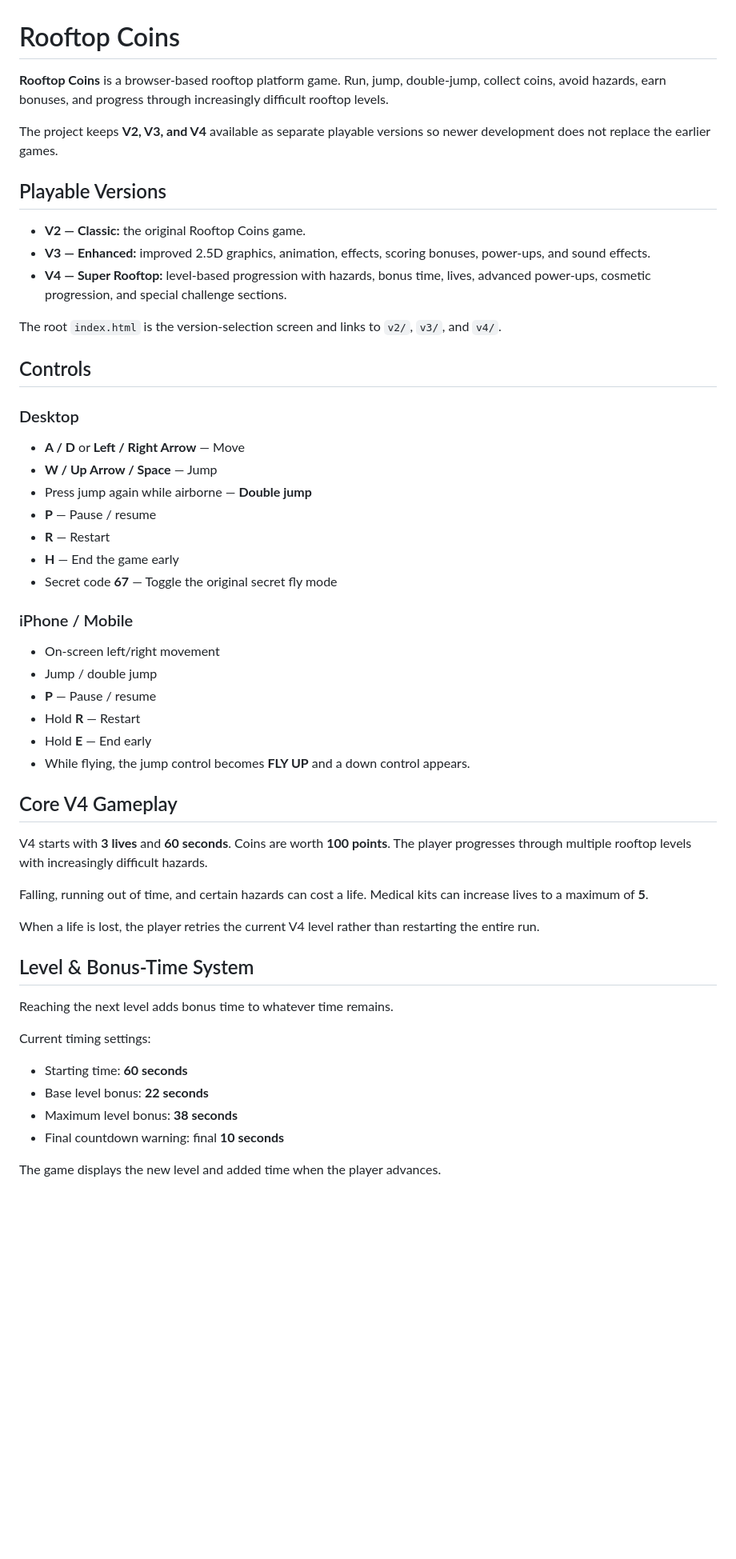
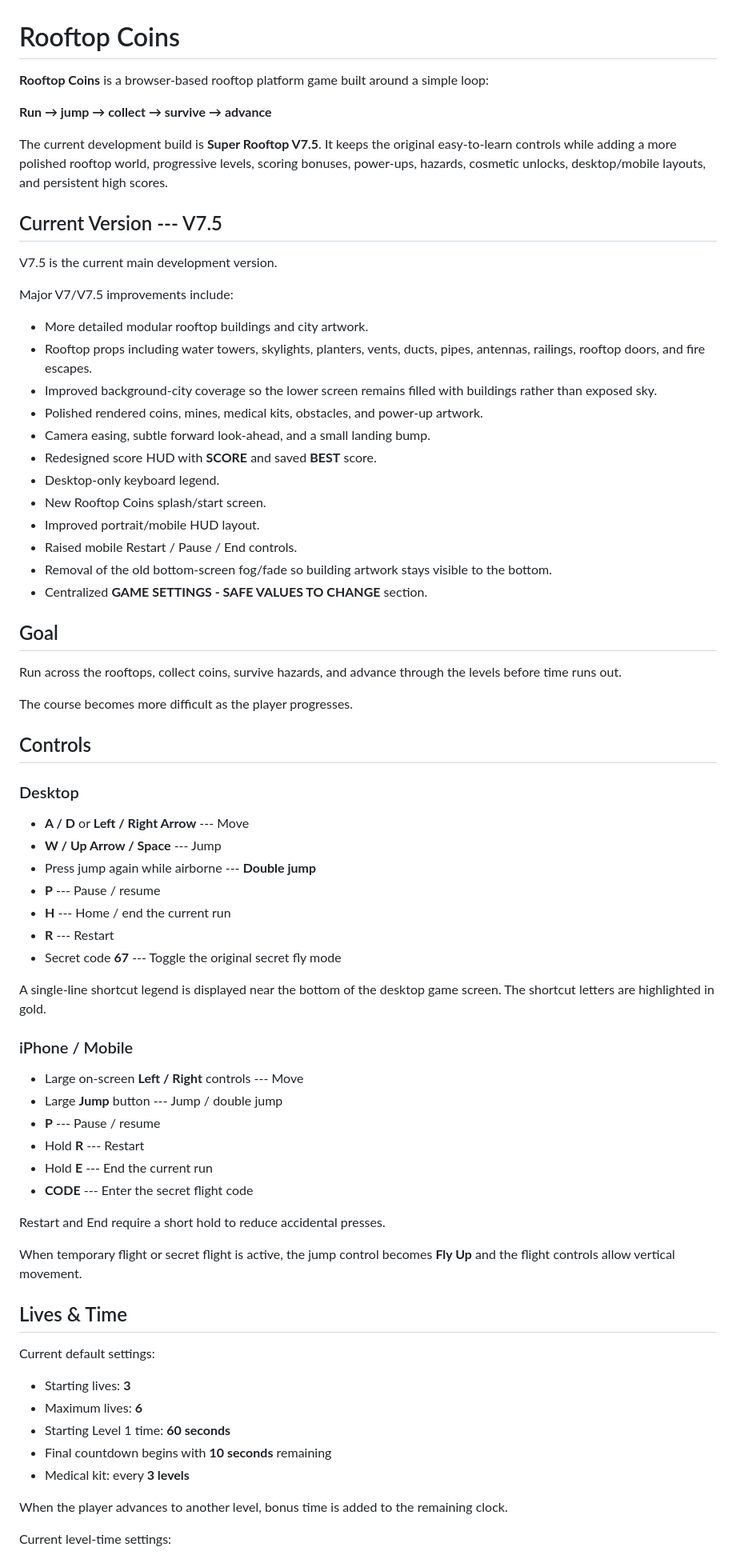
Before and after one commit to assafavi/rooftop-coins, a Markdown page: README.md, the part around one of its changes. Shown at 80% size. GitHub-like rendering; blank space fills up the shorter version.

```diff
--- a/README.md
+++ b/README.md
@@ -1,53 +1,86 @@
 # Rooftop Coins
 
-**Rooftop Coins** is a browser-based rooftop platform game. Run, jump, double-jump, collect coins, avoid hazards, earn bonuses, and progress through increasingly difficult rooftop levels.
+**Rooftop Coins** is a browser-based rooftop platform game built around
+a simple loop:
 
-The project keeps **V2, V3, and V4** available as separate playable versions so newer development does not replace the earlier games.
+**Run → jump → collect → survive → advance**
 
-## Playable Versions
+The current development build is **Super Rooftop V7.5**. It keeps the
+original easy-to-learn controls while adding a more polished rooftop
+world, progressive levels, scoring bonuses, power-ups, hazards, cosmetic
+unlocks, desktop/mobile layouts, and persistent high scores.
 
-- **V2 — Classic:** the original Rooftop Coins game.
-- **V3 — Enhanced:** improved 2.5D graphics, animation, effects, scoring bonuses, power-ups, and sound effects.
-- **V4 — Super Rooftop:** level-based progression with hazards, bonus time, lives, advanced power-ups, cosmetic progression, and special challenge sections.
+## Current Version --- V7.5
 
-The root `index.html` is the version-selection screen and links to `v2/`, `v3/`, and `v4/`.
+V7.5 is the current main development version.
+
+Major V7/V7.5 improvements include:
+
+-   More detailed modular rooftop buildings and city artwork.
+-   Rooftop props including water towers, skylights, planters, vents,
+    ducts, pipes, antennas, railings, rooftop doors, and fire escapes.
+-   Improved background-city coverage so the lower screen remains filled
+    with buildings rather than exposed sky.
+-   Polished rendered coins, mines, medical kits, obstacles, and
+    power-up artwork.
+-   Camera easing, subtle forward look-ahead, and a small landing bump.
+-   Redesigned score HUD with **SCORE** and saved **BEST** score.
+-   Desktop-only keyboard legend.
+-   New Rooftop Coins splash/start screen.
+-   Improved portrait/mobile HUD layout.
+-   Raised mobile Restart / Pause / End controls.
+-   Removal of the old bottom-screen fog/fade so building artwork stays
+    visible to the bottom.
+-   Centralized **GAME SETTINGS - SAFE VALUES TO CHANGE** section.
+
+## Goal
+
+Run across the rooftops, collect coins, survive hazards, and advance
+through the levels before time runs out.
+
+The course becomes more difficult as the player progresses.
 
 ## Controls
 
 ### Desktop
-- **A / D** or **Left / Right Arrow** — Move
-- **W / Up Arrow / Space** — Jump
-- Press jump again while airborne — **Double jump**
-- **P** — Pause / resume
-- **R** — Restart
-- **H** — End the game early
-- Secret code **67** — Toggle the original secret fly mode
+
+-   **A / D** or **Left / Right Arrow** --- Move
+-   **W / Up Arrow / Space** --- Jump
+-   Press jump again while airborne --- **Double jump**
+-   **P** --- Pause / resume
+-   **H** --- Home / end the current run
+-   **R** --- Restart
+-   Secret code **67** --- Toggle the original secret fly mode
+
+A single-line shortcut legend is displayed near the bottom of the
+desktop game screen. The shortcut letters are highlighted in gold.
 
 ### iPhone / Mobile
-- On-screen left/right movement
-- Jump / double jump
-- **P** — Pause / resume
-- Hold **R** — Restart
-- Hold **E** — End early
-- While flying, the jump control becomes **FLY UP** and a down control appears.
 
-## Core V4 Gameplay
+-   Large on-screen **Left / Right** controls --- Move
+-   Large **Jump** button --- Jump / double jump
+-   **P** --- Pause / resume
+-   Hold **R** --- Restart
+-   Hold **E** --- End the current run
+-   **CODE** --- Enter the secret flight code
 
-V4 starts with **3 lives** and **60 seconds**. Coins are worth **100 points**. The player progresses through multiple rooftop levels with increasingly difficult hazards.
+Restart and End require a short hold to reduce accidental presses.
 
-Falling, running out of time, and certain hazards can cost a life. Medical kits can increase lives to a maximum of **5**.
+When temporary flight or secret flight is active, the jump control
+becomes **Fly Up** and the flight controls allow vertical movement.
 
-When a life is lost, the player retries the current V4 level rather than restarting the entire run.
+## Lives & Time
 
-## Level & Bonus-Time System
+Current default settings:
 
-Reaching the next level adds bonus time to whatever time remains.
+-   Starting lives: **3**
+-   Maximum lives: **6**
+-   Starting Level 1 time: **60 seconds**
+-   Final countdown begins with **10 seconds** remaining
+-   Medical kit: every **3 levels**
 
-Current timing settings:
-- Starting time: **60 seconds**
-- Base level bonus: **22 seconds**
-- Maximum level bonus: **38 seconds**
-- Final countdown warning: final **10 seconds**
+When the player advances to another level, bonus time is added to the
+remaining clock.
 
-The game displays the new level and added time when the player advances.
+Current level-time settings:
 
```
Also changed, not shown: other parts of README.md (+335 -121 lines).
